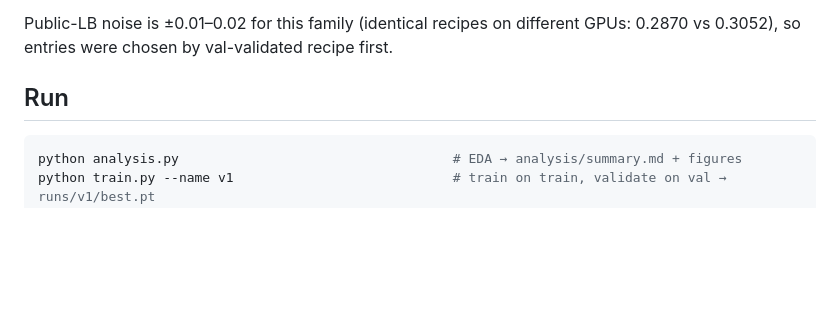
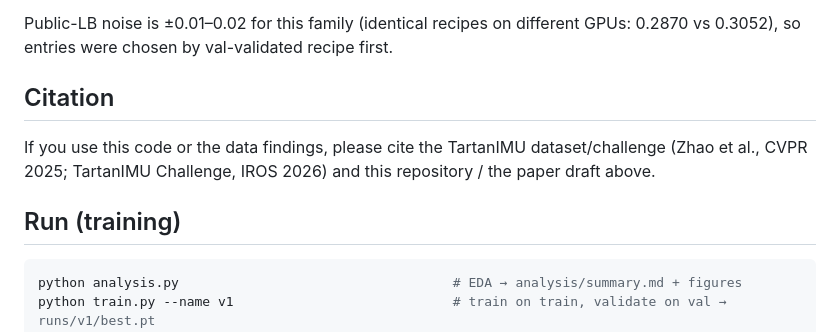
Before and after one commit to hamidhosen42/TartanIMU-Challenge-Multi-Platform-Inertial-Odometry, a Markdown page: README.md, the part around one of its changes. GitHub-like rendering; blank space fills up the shorter version.

````diff
--- a/README.md
+++ b/README.md
@@ -59,7 +79,12 @@ across car / dog / drone / human. Score = `0.6·AVE/0.7356 + 0.4·ATE20/3.116`,
 
 Public-LB noise is ±0.01–0.02 for this family (identical recipes on different GPUs: 0.2870 vs 0.3052), so entries were chosen by val-validated recipe first.
 
-## Run
+## Citation
+
+If you use this code or the data findings, please cite the TartanIMU dataset/challenge (Zhao et al., CVPR 2025;
+TartanIMU Challenge, IROS 2026) and this repository / the paper draft above.
+
+## Run (training)
 
 ```bash
 python analysis.py                                   # EDA → analysis/summary.md + figures
````
Also changed, not shown: other parts of README.md (+24 -4 lines).
